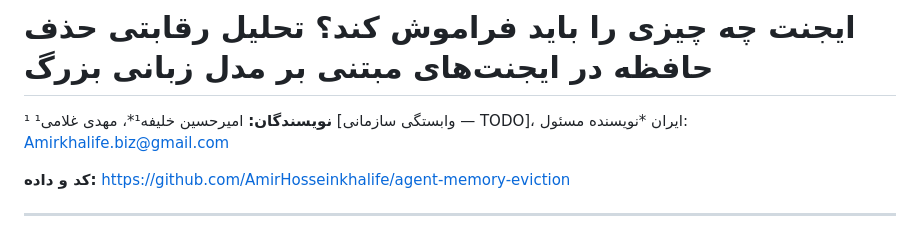
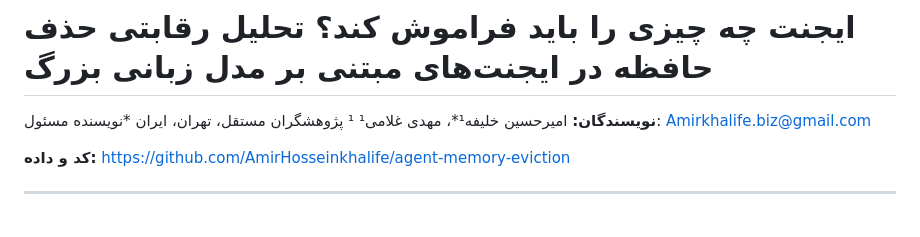
Before and after one commit to AmirHosseinkhalife/agent-memory-eviction, a Markdown page: paper.fa.md, the part around the change. Rendered like a GitHub page.

```diff
--- a/paper.fa.md
+++ b/paper.fa.md
@@ -12,7 +12,7 @@
 -->
 
 **نویسندگان:** امیرحسین خلیفه¹\*، مهدی غلامی¹
-¹ [وابستگی سازمانی — TODO]، ایران
+¹ پژوهشگران مستقل، تهران، ایران
 \*نویسنده مسئول: Amirkhalife.biz@gmail.com
 
 **کد و داده:** https://github.com/AmirHosseinkhalife/agent-memory-eviction
```
Also changed, not shown: paper.en.md (+1 -1 lines).
